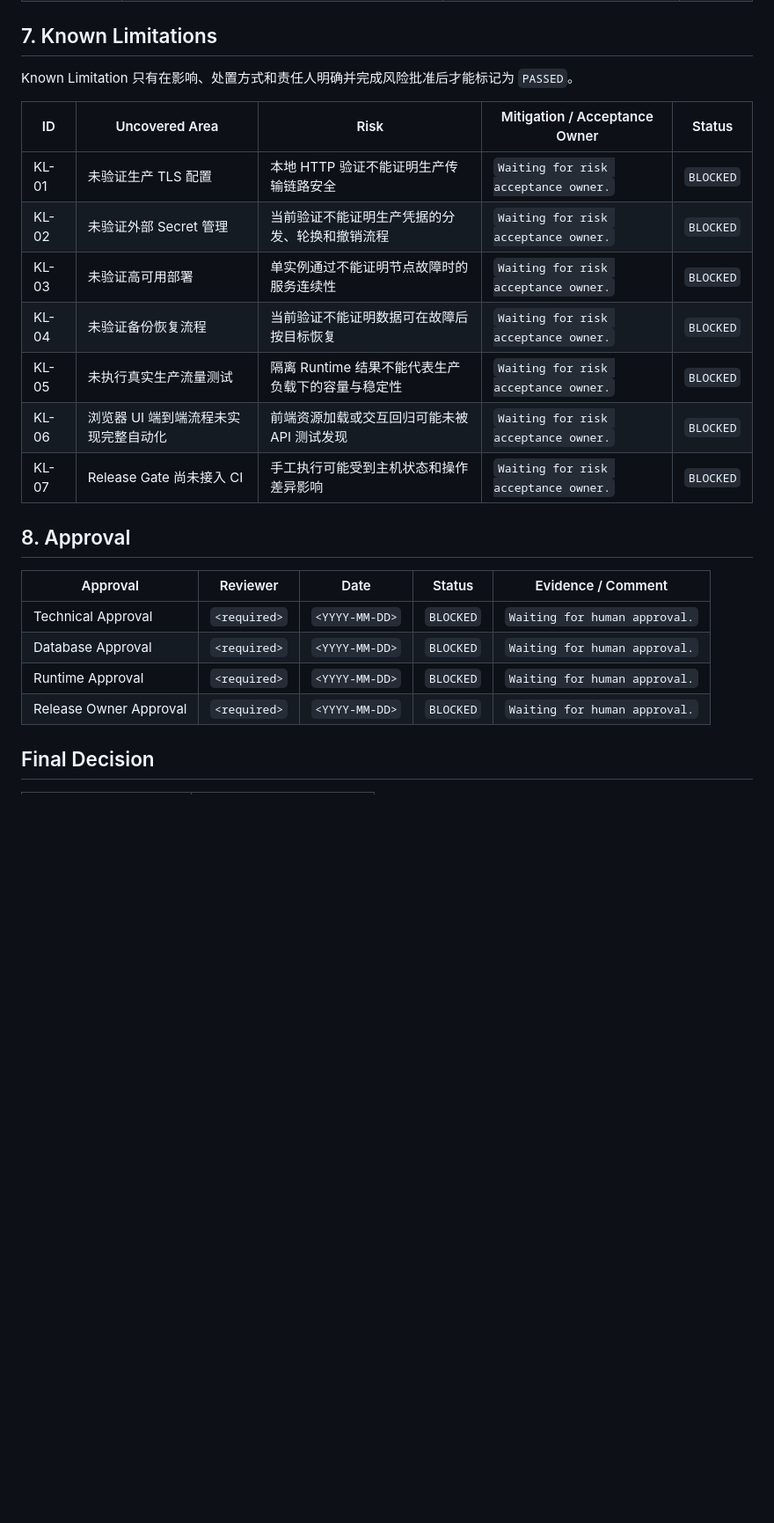
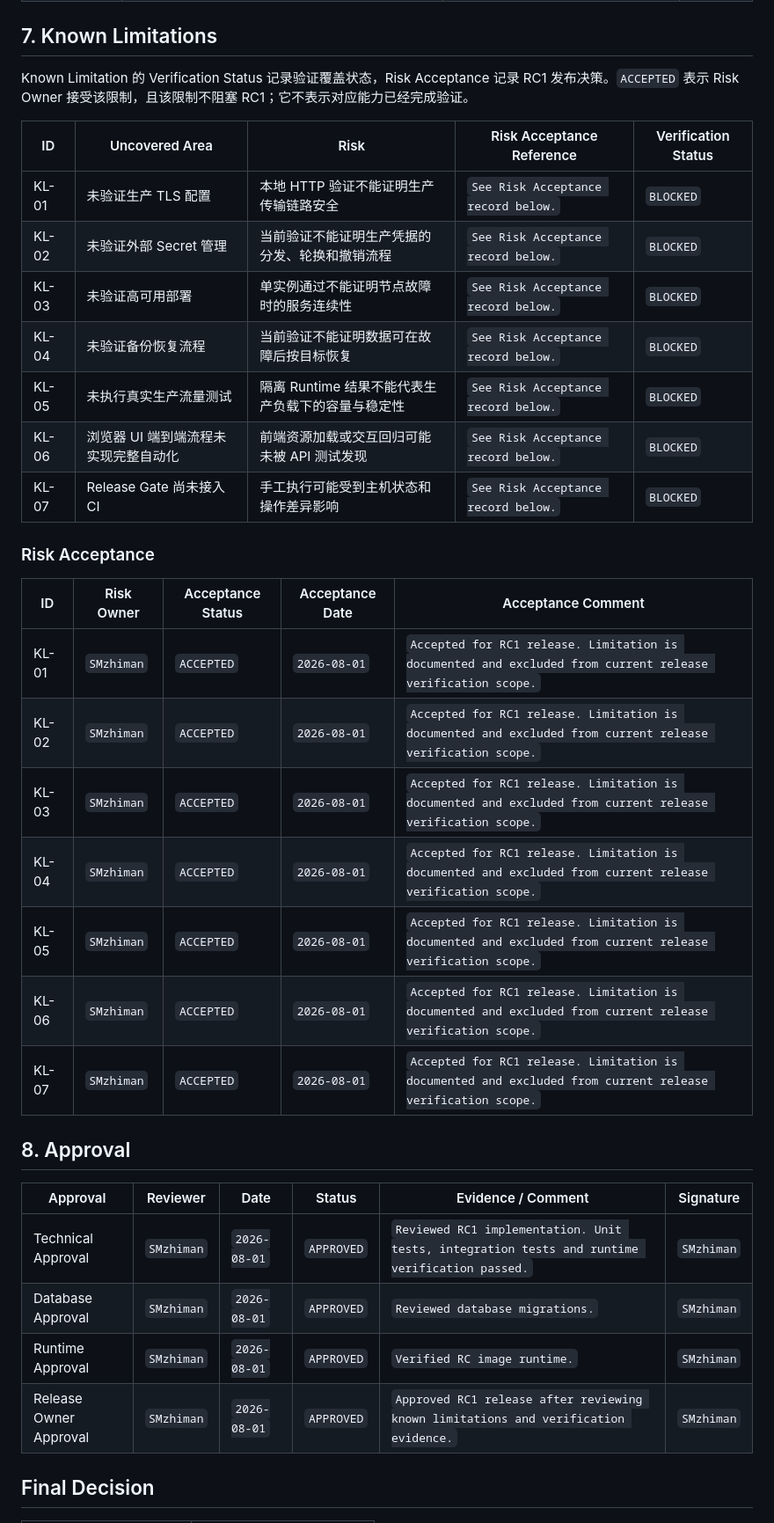
Before and after one commit to qunqunhou/GameExchange, a Markdown page: RELEASE_CHECKLIST.md, the part around one of its changes. Shown at 88% size. Drawn GitHub-style; blank space fills up the shorter version.

Commit message:
docs: record rc1 risk acceptance

```diff
--- a/RELEASE_CHECKLIST.md
+++ b/RELEASE_CHECKLIST.md
@@ -111,26 +113,38 @@ Maven build command：
 
 ## 7. Known Limitations
 
-Known Limitation 只有在影响、处置方式和责任人明确并完成风险批准后才能标记为 `PASSED`。
+Known Limitation 的 Verification Status 记录验证覆盖状态，Risk Acceptance 记录 RC1 发布决策。`ACCEPTED` 表示 Risk Owner 接受该限制，且该限制不阻塞 RC1；它不表示对应能力已经完成验证。
 
-| ID | Uncovered Area | Risk | Mitigation / Acceptance Owner | Status |
+| ID | Uncovered Area | Risk | Risk Acceptance Reference | Verification Status |
 | --- | --- | --- | --- | --- |
-| KL-01 | 未验证生产 TLS 配置 | 本地 HTTP 验证不能证明生产传输链路安全 | `Waiting for risk acceptance owner.` | `BLOCKED` |
-| KL-02 | 未验证外部 Secret 管理 | 当前验证不能证明生产凭据的分发、轮换和撤销流程 | `Waiting for risk acceptance owner.` | `BLOCKED` |
-| KL-03 | 未验证高可用部署 | 单实例通过不能证明节点故障时的服务连续性 | `Waiting for risk acceptance owner.` | `BLOCKED` |
-| KL-04 | 未验证备份恢复流程 | 当前验证不能证明数据可在故障后按目标恢复 | `Waiting for risk acceptance owner.` | `BLOCKED` |
-| KL-05 | 未执行真实生产流量测试 | 隔离 Runtime 结果不能代表生产负载下的容量与稳定性 | `Waiting for risk acceptance owner.` | `BLOCKED` |
-| KL-06 | 浏览器 UI 端到端流程未实现完整自动化 | 前端资源加载或交互回归可能未被 API 测试发现 | `Waiting for risk acceptance owner.` | `BLOCKED` |
-| KL-07 | Release Gate 尚未接入 CI | 手工执行可能受到主机状态和操作差异影响 | `Waiting for risk acceptance owner.` | `BLOCKED` |
+| KL-01 | 未验证生产 TLS 配置 | 本地 HTTP 验证不能证明生产传输链路安全 | `See Risk Acceptance record below.` | `BLOCKED` |
+| KL-02 | 未验证外部 Secret 管理 | 当前验证不能证明生产凭据的分发、轮换和撤销流程 | `See Risk Acceptance record below.` | `BLOCKED` |
+| KL-03 | 未验证高可用部署 | 单实例通过不能证明节点故障时的服务连续性 | `See Risk Acceptance record below.` | `BLOCKED` |
+| KL-04 | 未验证备份恢复流程 | 当前验证不能证明数据可在故障后按目标恢复 | `See Risk Acceptance record below.` | `BLOCKED` |
+| KL-05 | 未执行真实生产流量测试 | 隔离 Runtime 结果不能代表生产负载下的容量与稳定性 | `See Risk Acceptance record below.` | `BLOCKED` |
+| KL-06 | 浏览器 UI 端到端流程未实现完整自动化 | 前端资源加载或交互回归可能未被 API 测试发现 | `See Risk Acceptance record below.` | `BLOCKED` |
+| KL-07 | Release Gate 尚未接入 CI | 手工执行可能受到主机状态和操作差异影响 | `See Risk Acceptance record below.` | `BLOCKED` |
+
+### Risk Acceptance
+
+| ID | Risk Owner | Acceptance Status | Acceptance Date | Acceptance Comment |
+| --- | --- | --- | --- | --- |
+| KL-01 | `SMzhiman` | `ACCEPTED` | `2026-08-01` | `Accepted for RC1 release. Limitation is documented and excluded from current release verification scope.` |
+| KL-02 | `SMzhiman` | `ACCEPTED` | `2026-08-01` | `Accepted for RC1 release. Limitation is documented and excluded from current release verification scope.` |
+| KL-03 | `SMzhiman` | `ACCEPTED` | `2026-08-01` | `Accepted for RC1 release. Limitation is documented and excluded from current release verification scope.` |
+| KL-04 | `SMzhiman` | `ACCEPTED` | `2026-08-01` | `Accepted for RC1 release. Limitation is documented and excluded from current release verification scope.` |
+| KL-05 | `SMzhiman` | `ACCEPTED` | `2026-08-01` | `Accepted for RC1 release. Limitation is documented and excluded from current release verification scope.` |
+| KL-06 | `SMzhiman` | `ACCEPTED` | `2026-08-01` | `Accepted for RC1 release. Limitation is documented and excluded from current release verification scope.` |
+| KL-07 | `SMzhiman` | `ACCEPTED` | `2026-08-01` | `Accepted for RC1 release. Limitation is documented and excluded from current release verification scope.` |
 
 ## 8. Approval
 
-| Approval | Reviewer | Date | Status | Evidence / Comment |
-| --- | --- | --- | --- | --- |
-| Technical Approval | `<required>` | `<YYYY-MM-DD>` | `BLOCKED` | `Waiting for human approval.` |
-| Database Approval | `<required>` | `<YYYY-MM-DD>` | `BLOCKED` | `Waiting for human approval.` |
-| Runtime Approval | `<required>` | `<YYYY-MM-DD>` | `BLOCKED` | `Waiting for human approval.` |
-| Release Owner Approval | `<required>` | `<YYYY-MM-DD>` | `BLOCKED` | `Waiting for human approval.` |
+| Approval | Reviewer | Date | Status | Evidence / Comment | Signature |
+| --- | --- | --- | --- | --- | --- |
+| Technical Approval | `SMzhiman` | `2026-08-01` | `APPROVED` | `Reviewed RC1 implementation. Unit tests, integration tests and runtime verification passed.` | `SMzhiman` |
+| Database Approval | `SMzhiman` | `2026-08-01` | `APPROVED` | `Reviewed database migrations.` | `SMzhiman` |
+| Runtime Approval | `SMzhiman` | `2026-08-01` | `APPROVED` | `Verified RC image runtime.` | `SMzhiman` |
+| Release Owner Approval | `SMzhiman` | `2026-08-01` | `APPROVED` | `Approved RC1 release after reviewing known limitations and verification evidence.` | `SMzhiman` |
 
 ## Final Decision
 
```
Also changed, not shown: other parts of RELEASE_CHECKLIST.md (+4 -2 lines).
